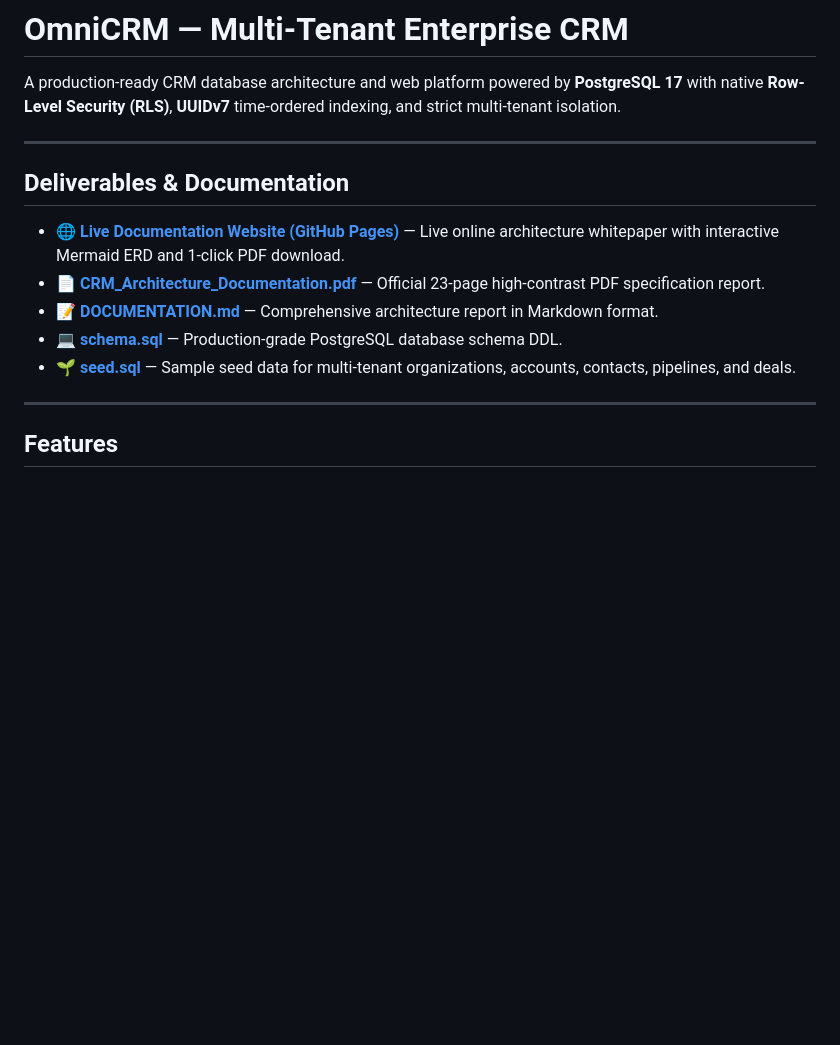
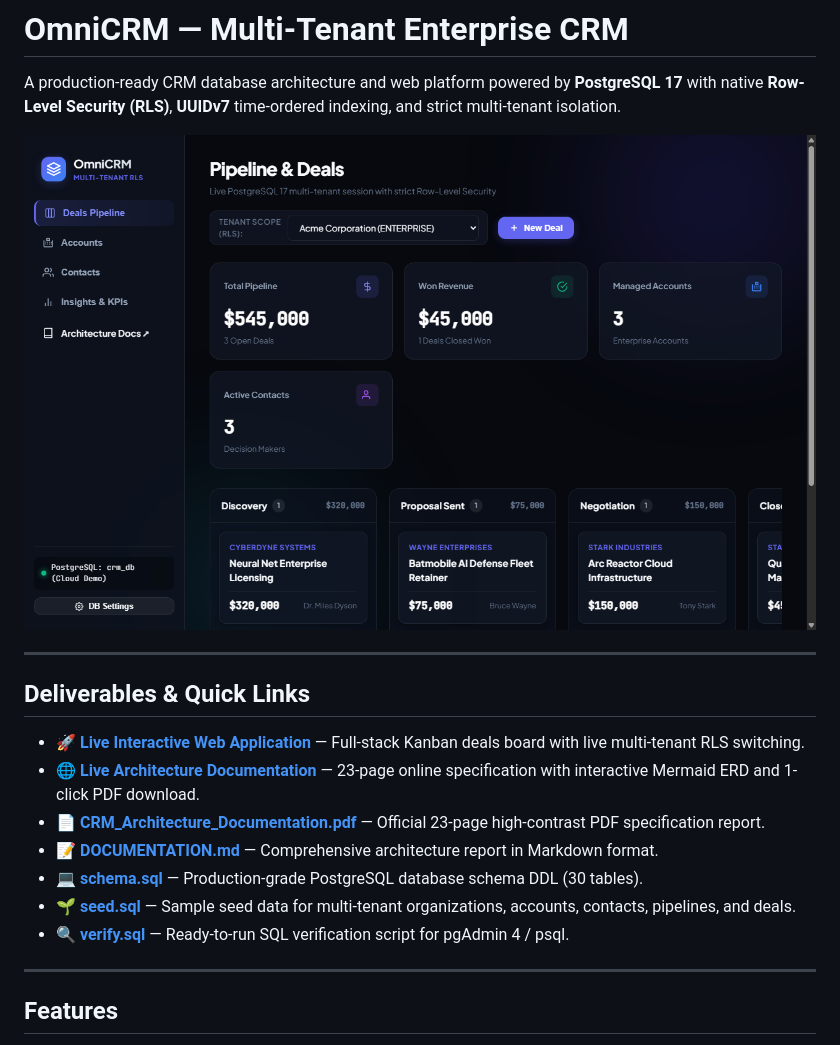
Before and after one commit to SYEDMAHAMMEDAFZAL/multi-tenant-crm, a Markdown page: README.md, the part around the change. Rendered like a GitHub page; pictures changed too: docs/dashboard_preview.png (added); blank space fills up the shorter version.

Commit message:
docs: add dashboard UI preview and SQL verification script to README

```diff
--- a/README.md
+++ b/README.md
@@ -2,15 +2,19 @@
 
 A production-ready CRM database architecture and web platform powered by **PostgreSQL 17** with native **Row-Level Security (RLS)**, **UUIDv7** time-ordered indexing, and strict multi-tenant isolation.
 
+![OmniCRM Dashboard Preview](docs/dashboard_preview.png)
+
 ---
 
-## Deliverables & Documentation
+## Deliverables & Quick Links
 
-- 🌐 **[Live Documentation Website (GitHub Pages)](https://syedmahammedafzal.github.io/multi-tenant-crm/)** — Live online architecture whitepaper with interactive Mermaid ERD and 1-click PDF download.
+- 🚀 **[Live Interactive Web Application](https://syedmahammedafzal.github.io/multi-tenant-crm/)** — Full-stack Kanban deals board with live multi-tenant RLS switching.
+- 🌐 **[Live Architecture Documentation](https://syedmahammedafzal.github.io/multi-tenant-crm/docs.html)** — 23-page online specification with interactive Mermaid ERD and 1-click PDF download.
 - 📄 **[CRM_Architecture_Documentation.pdf](CRM_Architecture_Documentation.pdf)** — Official 23-page high-contrast PDF specification report.
 - 📝 **[DOCUMENTATION.md](DOCUMENTATION.md)** — Comprehensive architecture report in Markdown format.
-- 💻 **[schema.sql](schema.sql)** — Production-grade PostgreSQL database schema DDL.
+- 💻 **[schema.sql](schema.sql)** — Production-grade PostgreSQL database schema DDL (30 tables).
 - 🌱 **[seed.sql](seed.sql)** — Sample seed data for multi-tenant organizations, accounts, contacts, pipelines, and deals.
+- 🔍 **[verify.sql](verify.sql)** — Ready-to-run SQL verification script for pgAdmin 4 / psql.
 
 ---
 
```
Also changed, not shown: public/dashboard_preview.png (added), 1 other file.
